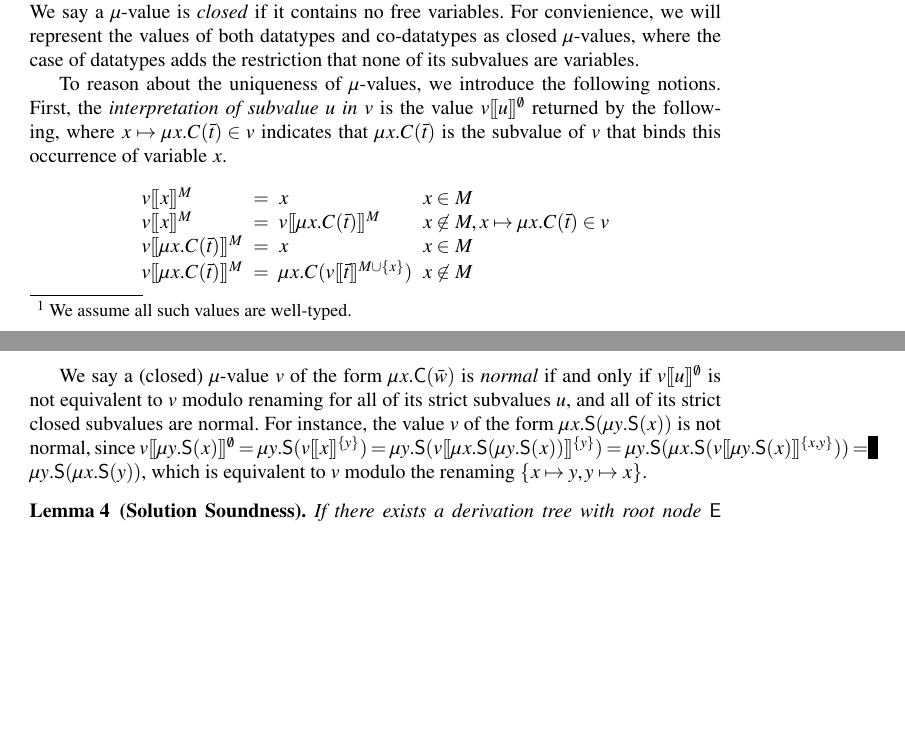
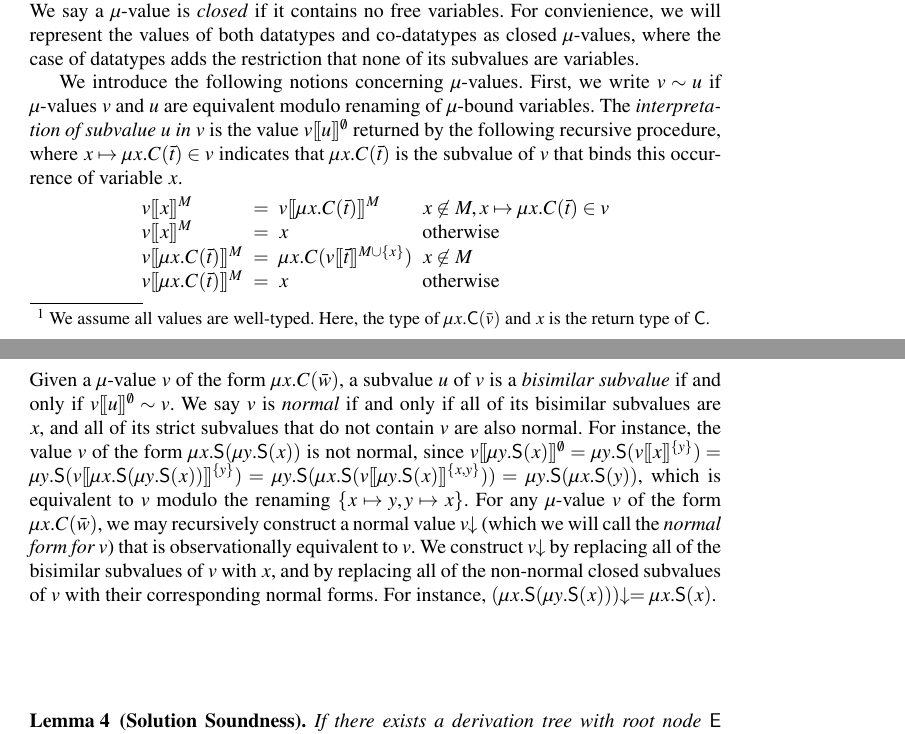
Before and after one commit to ajreynol/CoDatatypeDP, a LaTeX thesis (tex/rep.tex, which reads tex/codatadp.tex): two parts of pages 10 and 11 of 14, joined at a grey line, cut so that both start at the same text, the shorter picture padded with empty space. Compiled offline with pdfLaTeX.

Commit message:
More work on mu-values.

```diff
--- a/tex/codatadp.tex
+++ b/tex/codatadp.tex
@@ -1073,26 +1074,27 @@ e.g. $\mu x. \const{C}( \const{0}, x )$ represents the infinite sequence $\const
 In this setting, a value can be viewed as a term-like structure where all subterms
 (which we will refer to as \emph{subvalues}) are either
 $\mu x. \const{C}( \vec v )$ for some constructor $\const{C}$ and subvalues $\vec v$
-\footnote{We assume all such values are well-typed.}, or a variable $x$.
+\footnote{We assume all values are well-typed.
+Here, the type of $\mu x. \const{C}( \vec v )$ and $x$ is the return type of $\const{C}$.}, or a variable $x$.
 We will refer to values of this form as \emph{$\mu$-values}.
 We say a $\mu$-value is \emph{closed} if it contains no free variables.
 For convienience, we will represent the values of both datatypes and co-datatypes as closed $\mu$-values,
 where the case of datatypes adds the restriction that none of its subvalues are variables.
 
-To reason about the uniqueness of $\mu$-values, we introduce the following notions.
-First, the \emph{interpretation of subvalue $u$ in $v$} is the value $v\interp{u}^\emptyset$ returned by the following,
+We introduce the following notions concerning $\mu$-values.
+First, we write $v \vsim u$ if $\mu$-values $v$ and $u$ are equivalent modulo renaming of $\mu$-bound variables.
+The \emph{interpretation of subvalue $u$ in $v$} is the value $v\interp{u}^\emptyset$ returned by the following recursive procedure,
 where $x \mapsto \mu x. C( \vec t ) \in v$ indicates that $\mu x. C( \vec t )$ is the subvalue of $v$ that binds this occurrence of variable $x$.
-
 \[\begin{array}{l@{\hspace{.5em}}l@{\hspace{.5em}}l@{\hspace{.5em}}l}
-v\interp{x}^M & = & x & x \in M \\
 v\interp{x}^M & = & v\interp{\mu x. C( \vec t )}^M & x \not\in M, x \mapsto \mu x. C( \vec t ) \in v  \\
-v\interp{\mu x. C( \vec t )}^M & = & x & x \in M \\
-v\interp{\mu x. C( \vec t )}^M & = & \mu x. C( v\interp{ \vec t }^{M \cup \{ x \}} ) & x \not\in M
+v\interp{x}^M & = & x & \text{otherwise} \\
+v\interp{\mu x. C( \vec t )}^M & = & \mu x. C( v\interp{ \vec t }^{M \cup \{ x \}} ) & x \not\in M \\
+v\interp{\mu x. C( \vec t )}^M & = & x & \text{otherwise}
 \end{array}\]
-
-We say a (closed) $\mu$-value $v$ of the form $\mu x. \const{C}( \vec w )$ is \emph{normal} if and only if
-$v\interp{u}^\emptyset$ is not equivalent to $v$ modulo renaming for all of its strict subvalues $u$,
-and all of its strict closed subvalues are normal.
+Given a $\mu$-value $v$ of the form $\mu x. C( \vec w )$,
+a subvalue $u$ of $v$ is a \emph{bisimilar subvalue} if and only if $v\interp{u}^\emptyset \sim v$.
+We say $v$ is \emph{normal} if and only if all of its bisimilar subvalues are $x$,
+and all of its strict subvalues that do not contain $v$ are also normal.
 For instance, the value $v$ of the form $\mu x. \const{S}( \mu y. \const{S}( x ) )$ is not normal,
 since
 $v\interp{\mu y. \const{S}( x )}^\emptyset =$
@@ -1101,7 +1103,12 @@ $\mu y. \const{S}( v\interp{\mu x. \const{S}( \mu y. \const{S}( x ) ) }^{\{y\}}
 $\mu y. \const{S}( \mu x. \const{S}( v\interp{\mu y. \const{S}( x )}^{\{x,y\}} ) ) =$
 $\mu y. \const{S}( \mu x. \const{S}( y ) )$,
 which is equivalent to $v$ modulo the renaming $\{ x \mapsto y, y \mapsto x \}$.
-
+For any $\mu$-value $v$ of the form $\mu x. C( \vec w )$, we may recursively construct a normal value $\nf{v}$
+(which we will call the \emph{normal form for $v$})
+that is observationally equivalent to $v$.
+We construct $\nf{v}$ by replacing all of the bisimilar subvalues of $v$ with $x$,
+and by replacing all of the non-normal closed subvalues of $v$ with their corresponding normal forms.
+For instance, $\nf{(\mu x. \const{S}( \mu y. \const{S}( x ) ))} = \mu x. \const{S}( x )$.
 
 
 \begin{lemma}[Solution Soundness] \label{lem:ss}
```
Also changed, not shown: tex/codatadp.tex (3 more changed lines).
